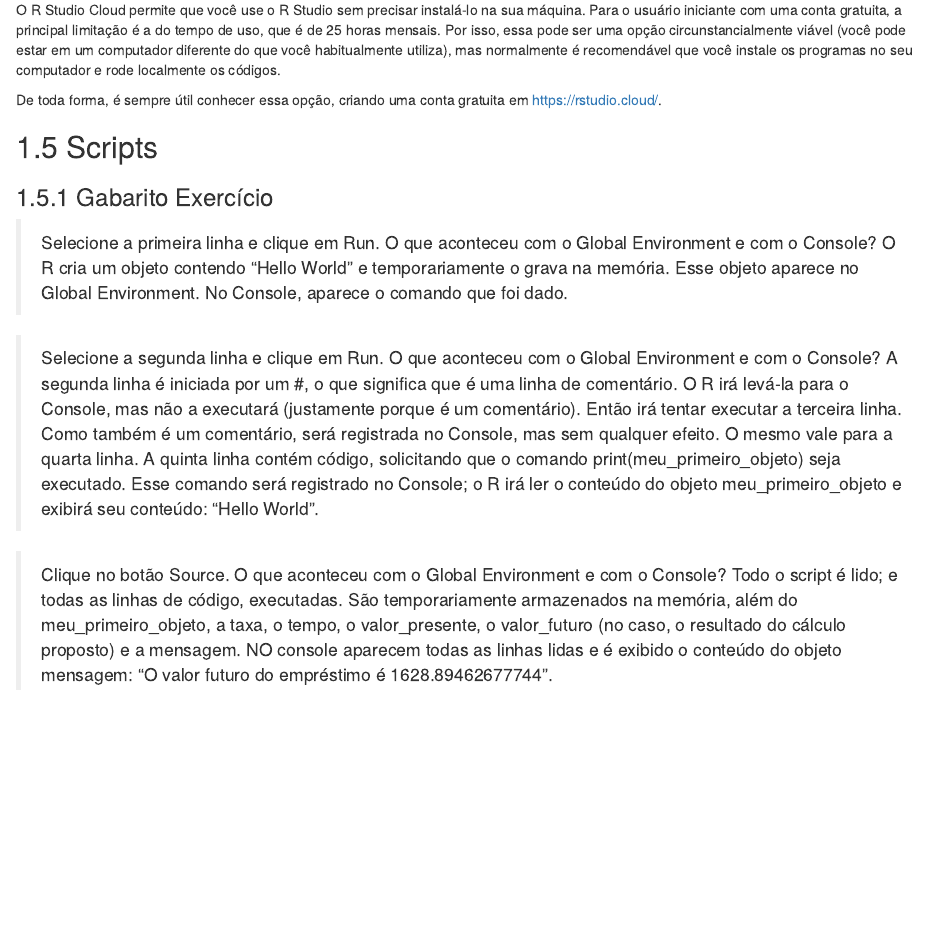
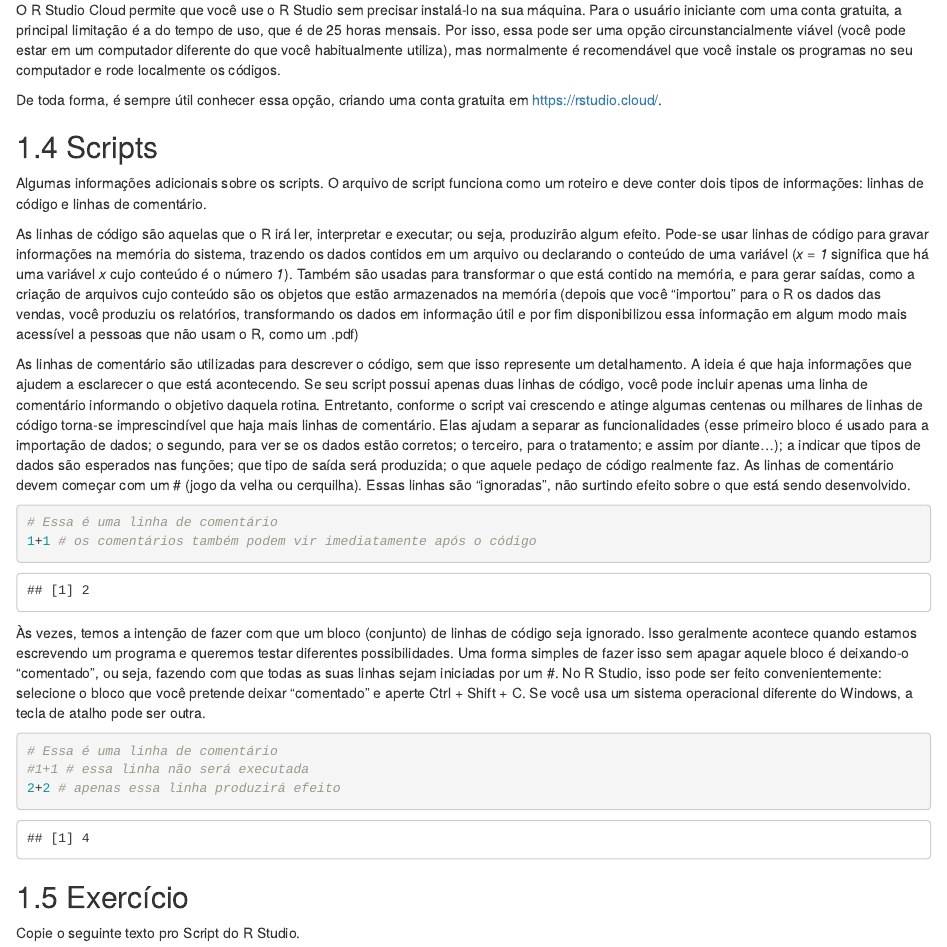
Before and after one commit to raimundomarciano/introR-livro, an R Markdown document (01-oqueeoR.Rmd): the page in a window 1100 px wide, from 4630 px down before the commit and from 4210 px down after it, so that both start at the same text. Rendered offline with R 4.5, knitr and Pandoc, with nearby package versions; drawn as R Markdown's standard HTML page in place of the format the file asks for.

Commit message:
atualizacao rstudio e script

````diff
--- a/01-oqueeoR.Rmd
+++ b/01-oqueeoR.Rmd
@@ -96,3 +98,28 @@ E o console exibirá o conteúdo desse x, o número 2.
+O R Studio Cloud permite que você use o R Studio sem precisar instalá-lo na sua máquina. Para o usuário iniciante com uma conta gratuita, a principal limitação é a do tempo de uso, que é de 25 horas mensais. Por isso, essa pode ser uma opção circunstancialmente viável (você pode estar em um computador diferente do que você habitualmente utiliza), mas normalmente é recomendável que você instale os programas no seu computador e rode localmente os códigos.
+
+De toda forma, é sempre útil conhecer essa opção, criando uma conta gratuita em [https://rstudio.cloud/](https://rstudio.cloud/).
+
+## Scripts
+
+Algumas informações adicionais sobre os scripts. O arquivo de script funciona como um roteiro e deve conter dois tipos de informações: linhas de código e linhas de comentário.
+
+As linhas de código são aquelas que o R irá ler, interpretar e executar; ou seja, produzirão algum efeito. Pode-se usar linhas de código para gravar informações na memória do sistema, trazendo os dados contidos em um arquivo ou declarando o conteúdo de uma variável (*x = 1* significa que há uma variável *x* cujo conteúdo é o número *1*). Também são usadas para transformar o que está contido na memória, e para gerar saídas, como a criação de arquivos cujo conteúdo são os objetos que estão armazenados na memória (depois que você "importou" para o R os dados das vendas, você produziu os relatórios, transformando os dados em informação útil e por fim disponibilizou essa informação em algum modo mais acessível a pessoas que não usam o R, como um .pdf)
+
+As linhas de comentário são utilizadas para descrever o código, sem que isso represente um detalhamento. A ideia é que haja informações que ajudem a esclarecer o que está acontecendo. Se seu script possui apenas duas linhas de código, você pode incluir apenas uma linha de comentário informando o objetivo daquela rotina. Entretanto, conforme o script vai crescendo e atinge algumas centenas ou milhares de linhas de código torna-se imprescindível que haja mais linhas de comentário. Elas ajudam a separar as funcionalidades (esse primeiro bloco é usado para a importação de dados; o segundo, para ver se os dados estão corretos; o terceiro, para o tratamento; e assim por diante...); a indicar que tipos de dados são esperados nas funções; que tipo de saída será produzida; o que aquele pedaço de código realmente faz. As linhas de comentário devem começar com um # (jogo da velha ou cerquilha). Essas linhas são "ignoradas", não surtindo efeito sobre o que está sendo desenvolvido.
+
+```{r}
+# Essa é uma linha de comentário
+1+1 # os comentários também podem vir imediatamente após o código
+```
+
+Às vezes, temos a intenção de fazer com que um bloco (conjunto) de linhas de código seja ignorado. Isso geralmente acontece quando estamos escrevendo um programa e queremos testar diferentes possibilidades. Uma forma simples de fazer isso sem apagar aquele bloco é deixando-o "comentado", ou seja, fazendo com que todas as suas linhas sejam iniciadas por um #. No R Studio, isso pode ser feito convenientemente: selecione o bloco que você pretende deixar "comentado" e aperte Ctrl + Shift + C. Se você usa um sistema operacional diferente do Windows, a tecla de atalho pode ser outra.
+
+```{r}
+# Essa é uma linha de comentário
+#1+1 # essa linha não será executada
+2+2 # apenas essa linha produzirá efeito
+```
+
 ## Exercício
 
 Copie o seguinte texto pro Script do R Studio.
@@ -123,12 +148,4 @@ print(mensagem)
-O R Studio Cloud permite que você use o R Studio sem precisar instalá-lo na sua máquina. Para o usuário iniciante com uma conta gratuita, a principal limitação é a do tempo de uso, que é de 25 horas mensais. Por isso, essa pode ser uma opção circunstancialmente viável (você pode estar em um computador diferente do que você habitualmente utiliza), mas normalmente é recomendável que você instale os programas no seu computador e rode localmente os códigos.
-
-De toda forma, é sempre útil conhecer essa opção, criando uma conta gratuita em [https://rstudio.cloud/](https://rstudio.cloud/).
-
-## Scripts
-
-
-
-### Gabarito Exercício
+## Gabarito Exercício
 
 > Selecione a primeira linha e clique em Run. O que aconteceu com o Global Environment e com o Console? O R cria um objeto contendo "Hello World" e temporariamente o grava na memória. Esse objeto aparece no Global Environment. No Console, aparece o comando que foi dado.
 
````
Also changed, not shown: .RData, docs/reference-keys.txt, docs/search_index.json, 01-oqueeoR.Rmd (4 more changed lines), 11 other files.
